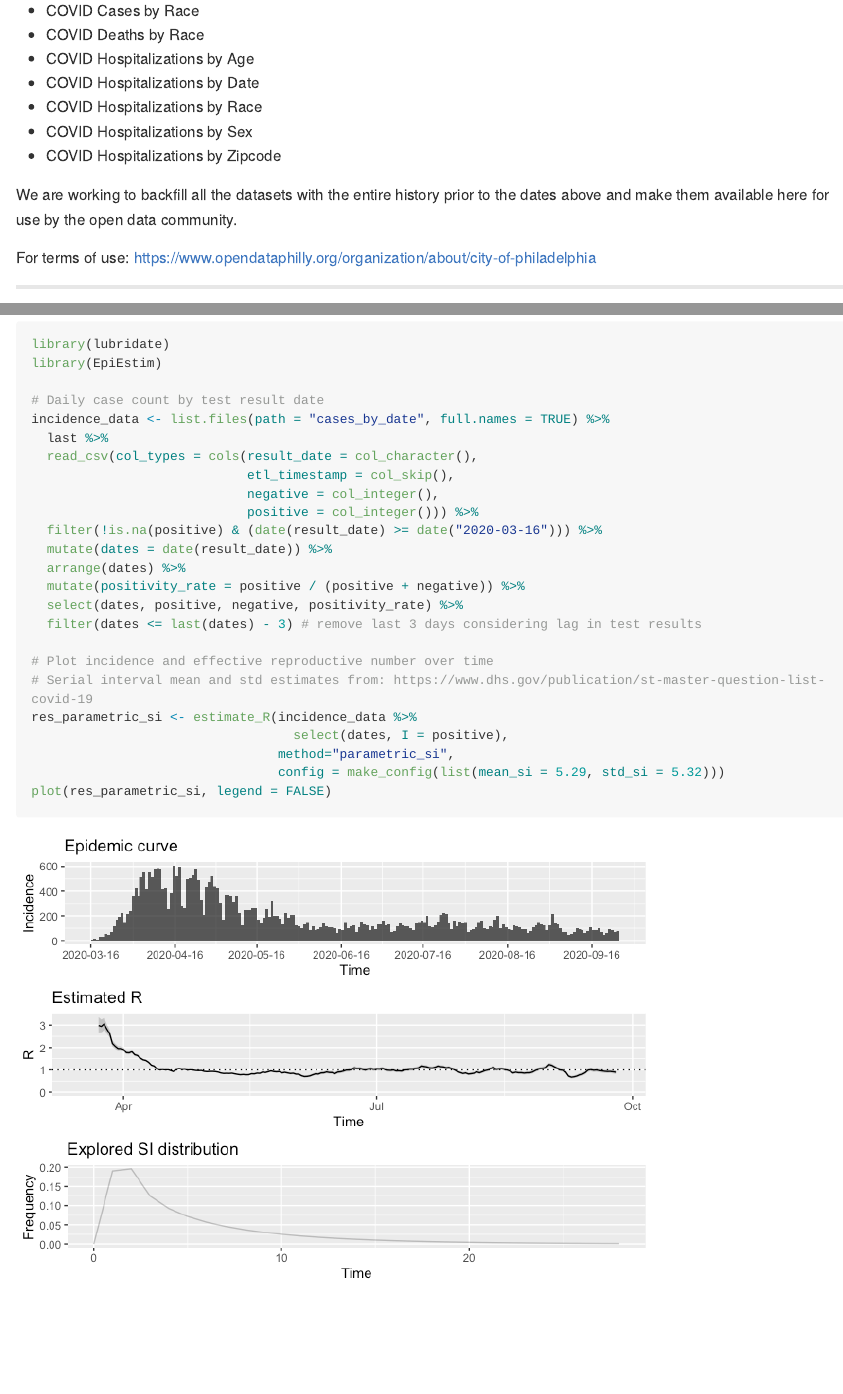
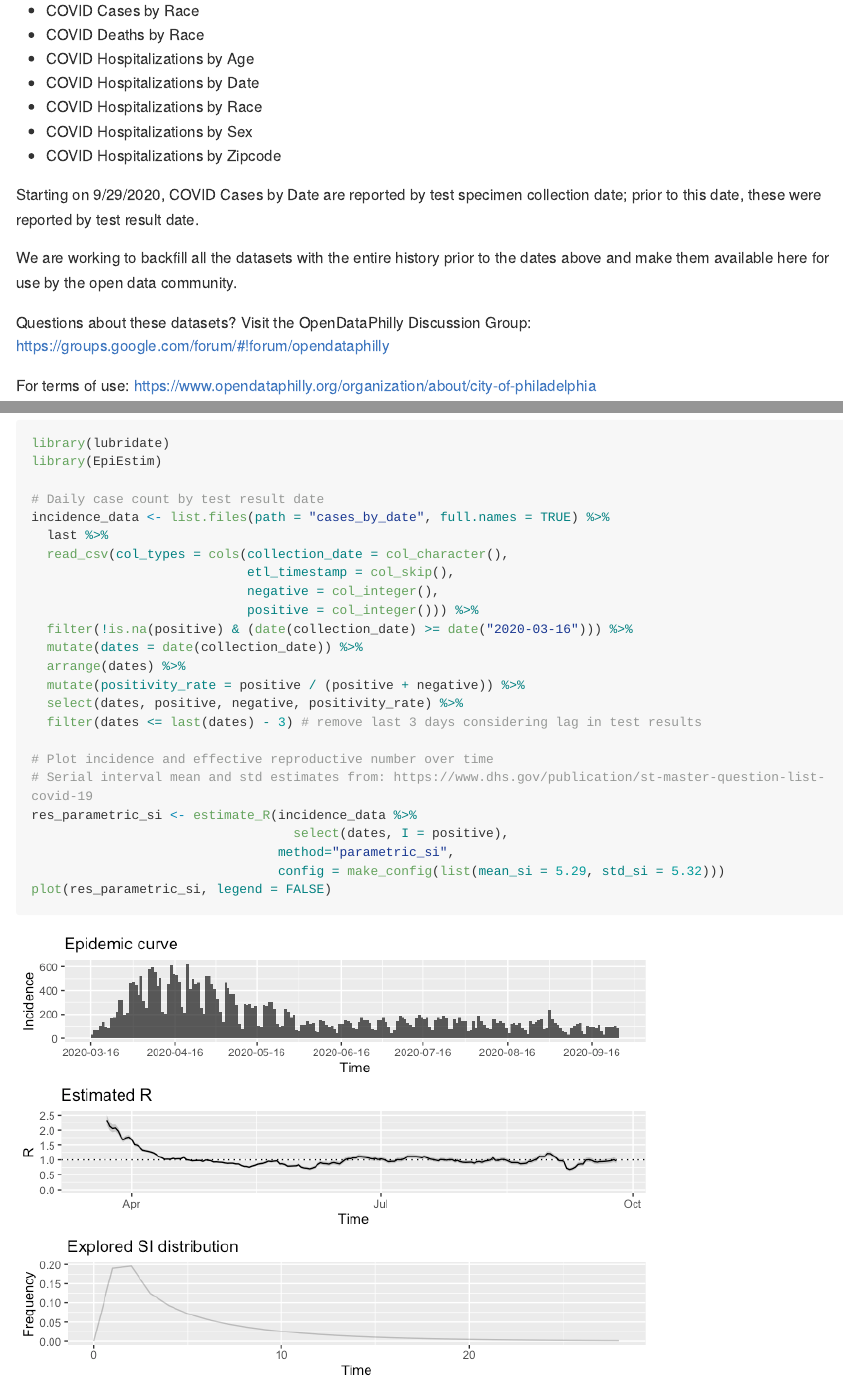
Before and after one commit to ambientpointcorp/covid19-philadelphia, an R Markdown document (README.Rmd): the page in a window 1100 px wide, from 580 px down, and a second part further down, joined at a grey line. The pictures show the output file README.md that the author committed with the source, drawn offline in the style of GitHub; long lines of code are wrapped.

Commit message:
covid-19 cases, hospitalizations and deaths through 9/29/20
daily update: README, cases_by_age, cases_by_date, cases_by_outcome, cases_by_race, cases_by_sex, cases_by_zipcode, deaths_by_date, deaths_by_race, deaths_by_sex_age, deaths_by_zipcode, hospitalizations_by_age, hospitalizations_by_date, hospitalizations_by_race, hospitalizations_by_sex, hospitalizations_by_zipcode

```diff
--- a/README.Rmd
+++ b/README.Rmd
@@ -28,7 +28,11 @@ These have been collected since 8/14/2020:
 * COVID Hospitalizations by Sex
 * COVID Hospitalizations by Zipcode
 
+Starting on 9/29/2020, COVID Cases by Date are reported by test specimen collection date; prior to this date, these were reported by test result date.
+
 We are working to backfill all the datasets with the entire history prior to the dates above and make them available here for use by the open data community.
+
+Questions about these datasets? Visit the OpenDataPhilly Discussion Group: https://groups.google.com/forum/#!forum/opendataphilly
 
 For terms of use: https://www.opendataphilly.org/organization/about/city-of-philadelphia
 
@@ -70,12 +74,12 @@ library(EpiEstim)
 # Daily case count by test result date
 incidence_data <- list.files(path = "cases_by_date", full.names = TRUE) %>%
   last %>%
-  read_csv(col_types = cols(result_date = col_character(),
+  read_csv(col_types = cols(collection_date = col_character(),
                             etl_timestamp = col_skip(),
                             negative = col_integer(),
                             positive = col_integer())) %>%
-  filter(!is.na(positive) & (date(result_date) >= date("2020-03-16"))) %>%
-  mutate(dates = date(result_date)) %>%
+  filter(!is.na(positive) & (date(collection_date) >= date("2020-03-16"))) %>%
+  mutate(dates = date(collection_date)) %>%
   arrange(dates) %>%
   mutate(positivity_rate = positive / (positive + negative)) %>%
   select(dates, positive, negative, positivity_rate) %>%
```
Also changed, not shown: README.md, README_files/figure-gfm/unnamed-chunk-2-1.png, 15 other files.
